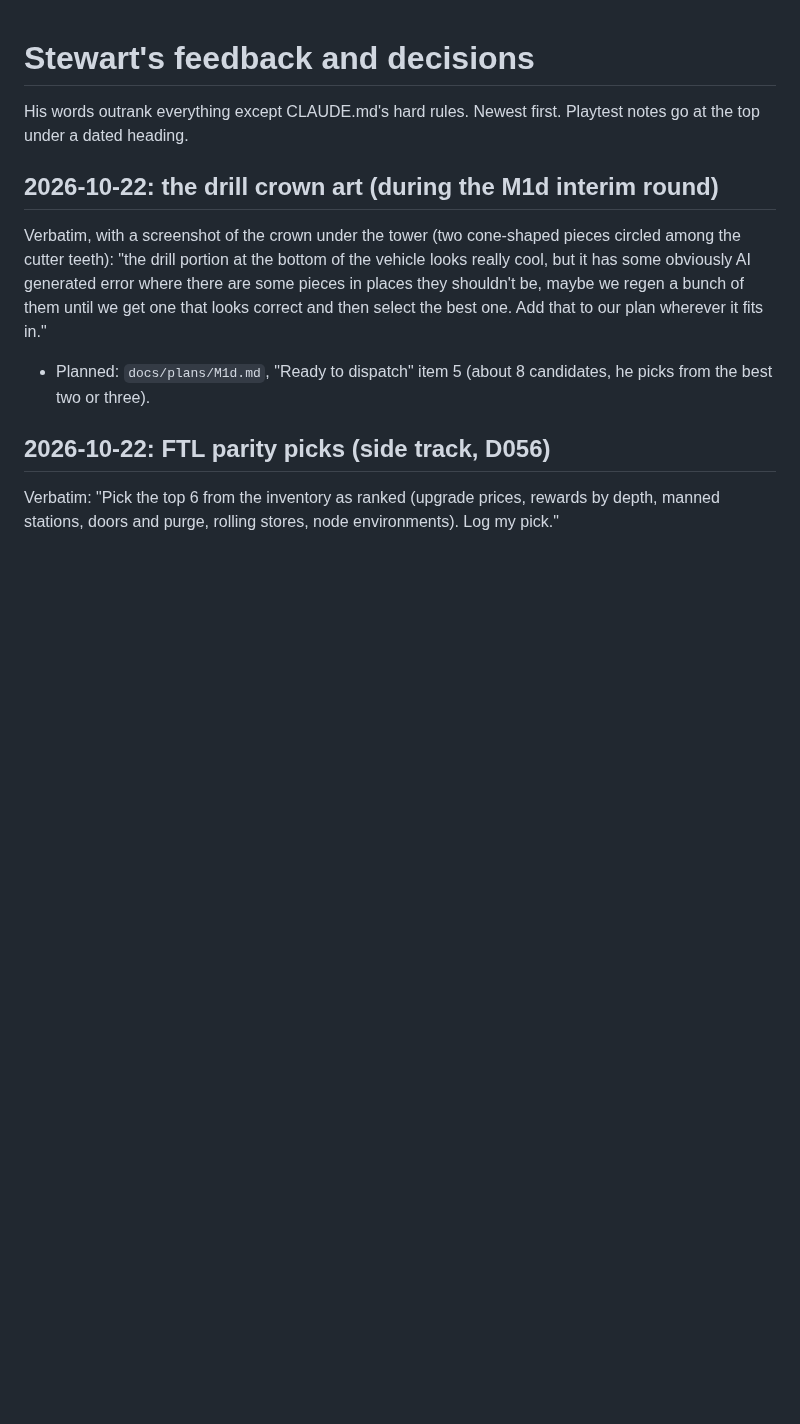
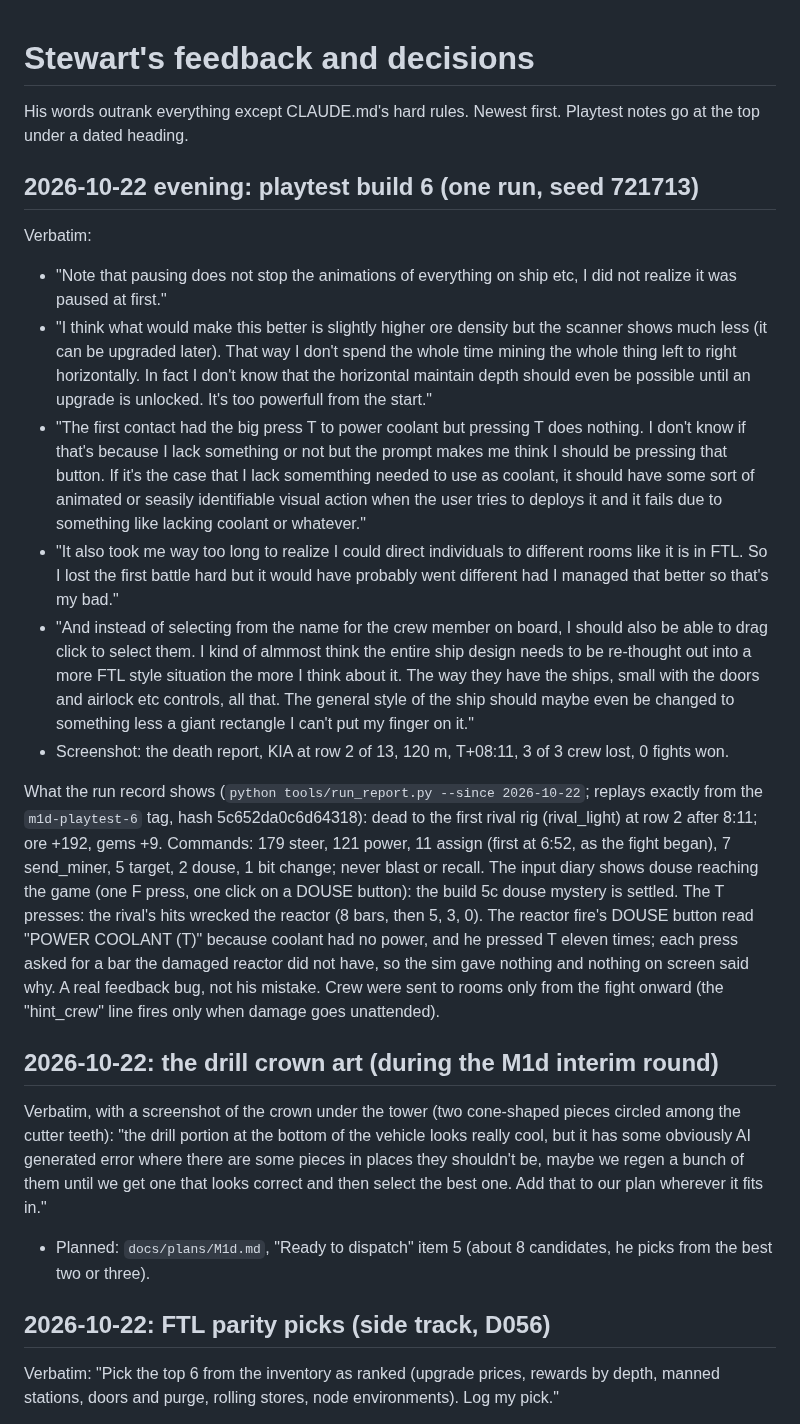
Before and after one commit to Samizdat-Publications/inner-sun, a Markdown page: docs/STEWART_FEEDBACK.md, the part around the change. Drawn GitHub-style; blank space fills up the shorter version.

Commit message:
Stewart's build 6 notes and the M1d triage table
Run seed 721713 replays exactly from m1d-playtest-6. Douse reached the game this time; the T presses
were power requests a wrecked reactor could not meet, refused with no feedback.

Co-Authored-By: Claude Opus 5.5 <noreply@anthropic.com>

```diff
--- a/docs/STEWART_FEEDBACK.md
+++ b/docs/STEWART_FEEDBACK.md
@@ -2,6 +2,41 @@
 
 His words outrank everything except CLAUDE.md's hard rules. Newest first. Playtest notes go at the
 top under a dated heading.
+
+## 2026-10-22 evening: playtest build 6 (one run, seed 721713)
+Verbatim:
+- "Note that pausing does not stop the animations of everything on ship etc, I did not realize it was
+  paused at first."
+- "I think what would make this better is slightly higher ore density but the scanner shows much less
+  (it can be upgraded later). That way I don't spend the whole time mining the whole thing left to
+  right horizontally. In fact I don't know that the horizontal maintain depth should even be possible
+  until an upgrade is unlocked. It's too powerfull from the start."
+- "The first contact had the big press T to power coolant but pressing T does nothing. I don't know if
+  that's because I lack something or not but the prompt makes me think I should be pressing that
+  button. If it's the case that I lack somemthing needed to use as coolant, it should have some sort
+  of animated or seasily identifiable visual action when the user tries to deploys it and it fails due
+  to something like lacking coolant or whatever."
+- "It also took me way too long to realize I could direct individuals to different rooms like it is in
+  FTL. So I lost the first battle hard but it would have probably went different had I managed that
+  better so that's my bad."
+- "And instead of selecting from the name for the crew member on board, I should also be able to drag
+  click to select them. I kind of almmost think the entire ship design needs to be re-thought out into
+  a more FTL style situation the more I think about it. The way they have the ships, small with the
+  doors and airlock etc controls, all that. The general style of the ship should maybe even be changed
+  to something less a giant rectangle I can't put my finger on it."
+- Screenshot: the death report, KIA at row 2 of 13, 120 m, T+08:11, 3 of 3 crew lost, 0 fights won.
+
+What the run record shows (`python tools/run_report.py --since 2026-10-22`; replays exactly from the
+`m1d-playtest-6` tag, hash 5c652da0c6d64318): dead to the first rival rig (rival_light) at row 2 after
+8:11; ore +192, gems +9. Commands: 179 steer, 121 power, 11 assign (first at 6:52, as the fight
+began), 7 send_miner, 5 target, 2 douse, 1 bit change; never blast or recall. The input diary shows
+douse reaching the game (one F press, one click on a DOUSE button): the build 5c douse mystery is
+settled.
+The T presses: the rival's hits wrecked the reactor (8 bars, then 5, 3, 0). The reactor fire's DOUSE
+button read "POWER COOLANT (T)" because coolant had no power, and he pressed T eleven times; each
+press asked for a bar the damaged reactor did not have, so the sim gave nothing and nothing on screen
+said why. A real feedback bug, not his mistake. Crew were sent to rooms only from the fight onward
+(the "hint_crew" line fires only when damage goes unattended).
 
 ## 2026-10-22: the drill crown art (during the M1d interim round)
 Verbatim, with a screenshot of the crown under the tower (two cone-shaped pieces circled among the
```
Also changed, not shown: docs/plans/M1d.md (+9 -2 lines).
